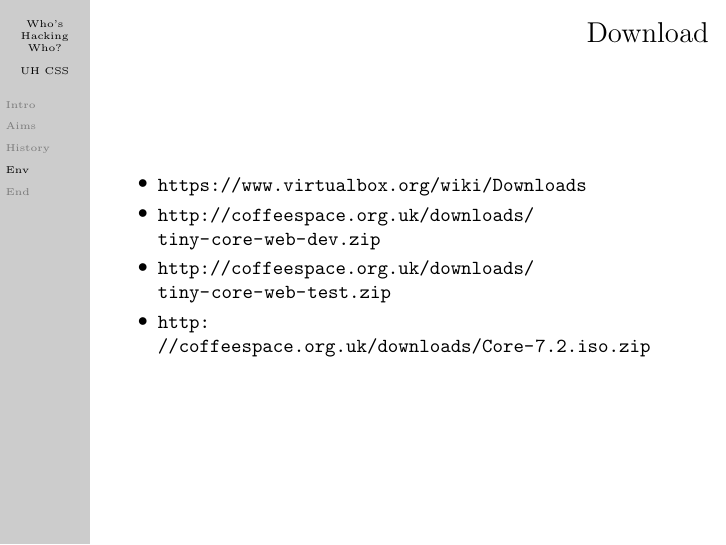
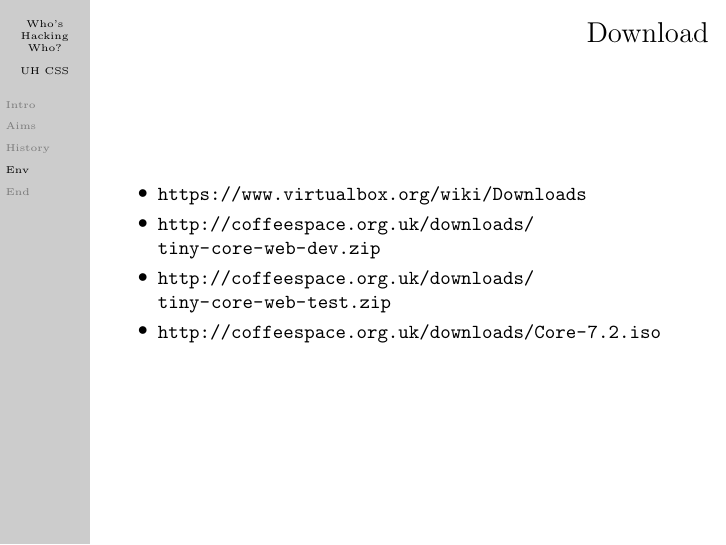
Before and after one commit to danielbarry/cssherts, LaTeX slides (presentations/whos-hacking-who/presentation.tex): page 10 of 19. Compiled offline with pdfLaTeX.

Commit message:
Corrected download link

```diff
--- a/presentations/whos-hacking-who/presentation.tex
+++ b/presentations/whos-hacking-who/presentation.tex
@@ -182,7 +182,7 @@
       \item \url{https://www.virtualbox.org/wiki/Downloads}
       \item \url{http://coffeespace.org.uk/downloads/tiny-core-web-dev.zip}
       \item \url{http://coffeespace.org.uk/downloads/tiny-core-web-test.zip}
-      \item \url{http://coffeespace.org.uk/downloads/Core-7.2.iso.zip}
+      \item \url{http://coffeespace.org.uk/downloads/Core-7.2.iso}
     \end{itemize}
   \end{frame}
   \begin{frame}
```
